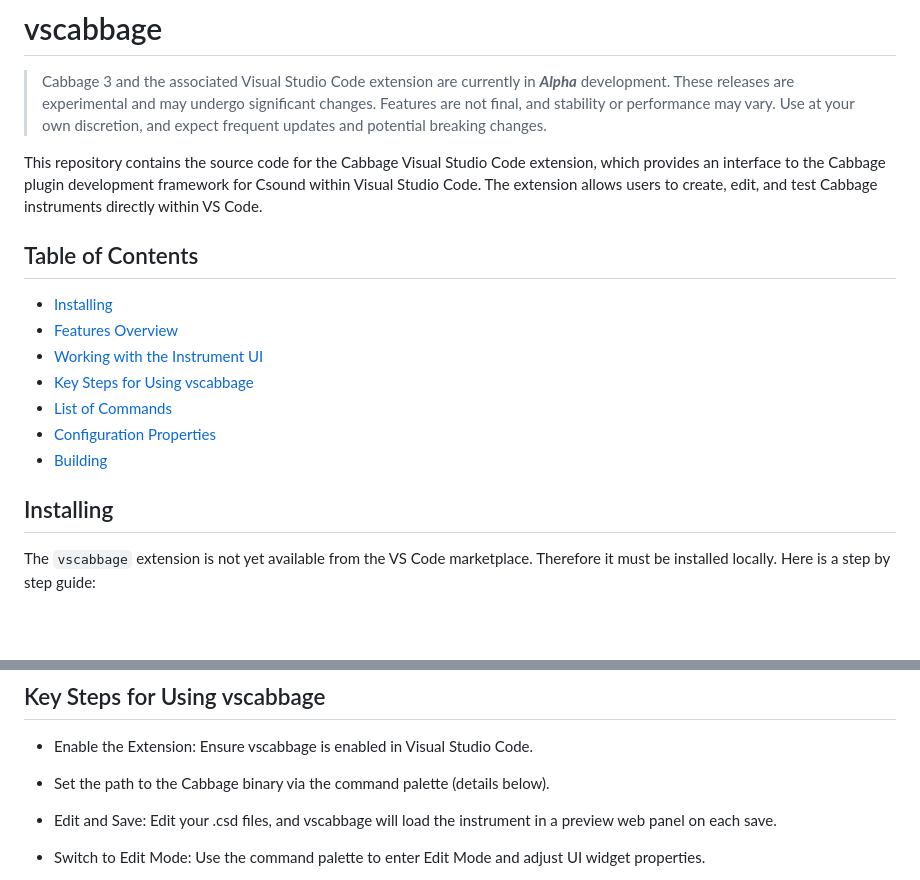
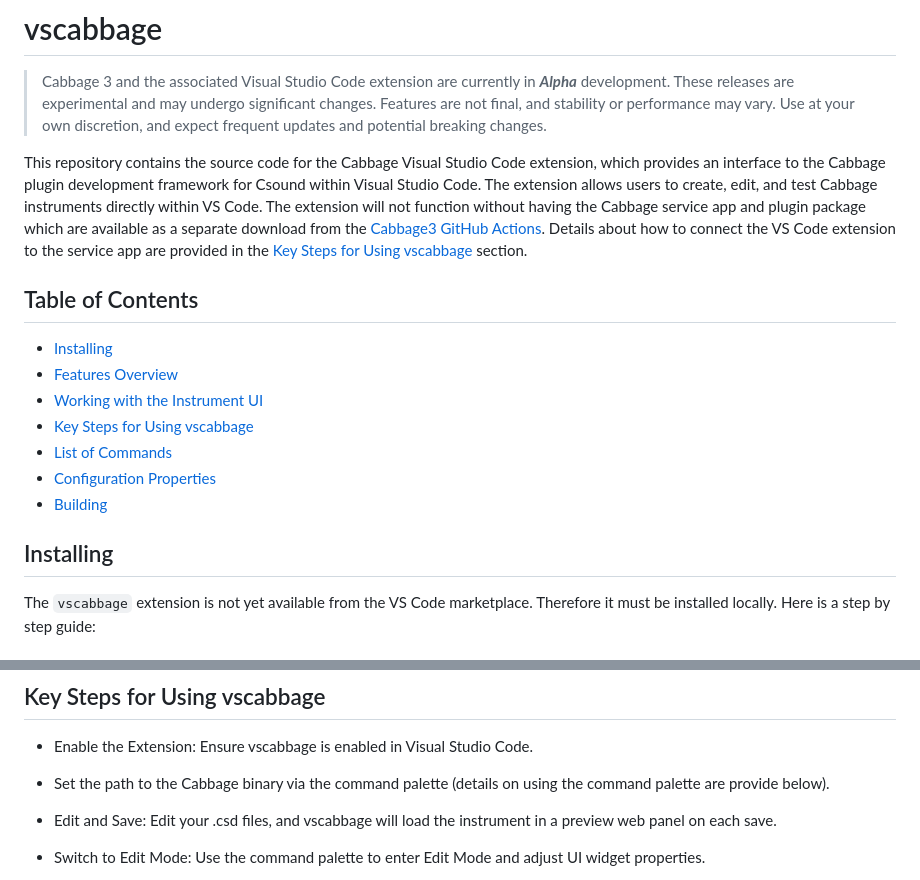
Before and after one commit to rorywalsh/vscabbage, a Markdown page: readme.md, 2 parts joined by grey strips. GitHub-like rendering; blank space fills up the shorter version.

```diff
--- a/readme.md
+++ b/readme.md
@@ -2,7 +2,7 @@
 
 > Cabbage 3 and the associated Visual Studio Code extension are currently in ***Alpha*** development. These releases are experimental and may undergo significant changes. Features are not final, and stability or performance may vary. Use at your own discretion, and expect frequent updates and potential breaking changes.
 
-This repository contains the source code for the Cabbage Visual Studio Code extension, which provides an interface to the Cabbage plugin development framework for Csound within Visual Studio Code. The extension allows users to create, edit, and test Cabbage instruments directly within VS Code.
+This repository contains the source code for the Cabbage Visual Studio Code extension, which provides an interface to the Cabbage plugin development framework for Csound within Visual Studio Code. The extension allows users to create, edit, and test Cabbage instruments directly within VS Code. The extension will not function without having the Cabbage service app and plugin package which are available as a separate download from the [Cabbage3 GitHub Actions](https://github.com/rorywalsh/cabbage3/actions). Details about how to connect the VS Code extension to the service app are provided in the [Key Steps for Using vscabbage](#key-steps-for-using-vscabbage) section.
 
 ## Table of Contents
 - [Installing](#installing)
@@ -14,6 +14,7 @@ This repository contains the source code for the Cabbage Visual Studio Code exte
 - [Building](#building)
 
 ## Installing
+
 The `vscabbage` extension is not yet available from the VS Code marketplace. Therefore it must be installed locally. Here is a step by step guide:
 
 #### 1. Access the GitHub Actions Artifacts
@@ -52,7 +53,7 @@ Once you’re satisfied with your changes, save the .csd file. Saving will close
 
 * Enable the Extension: Ensure vscabbage is enabled in Visual Studio Code.
 
-* Set the path to the Cabbage binary via the command palette (details below).
+* Set the path to the Cabbage binary via the command palette (details on using the command palette are provide below).
 
 * Edit and Save: Edit your .csd files, and vscabbage will load the instrument in a preview web panel on each save.
 
```
